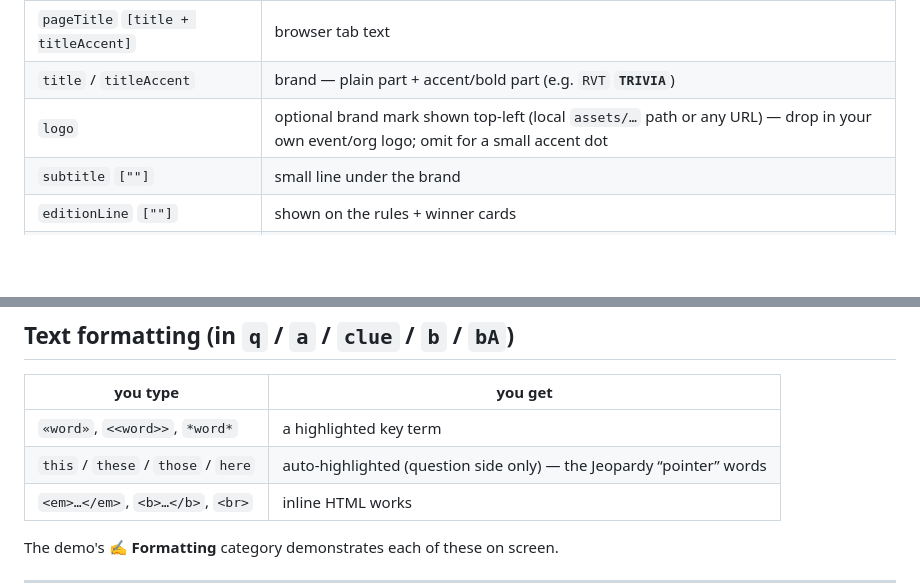
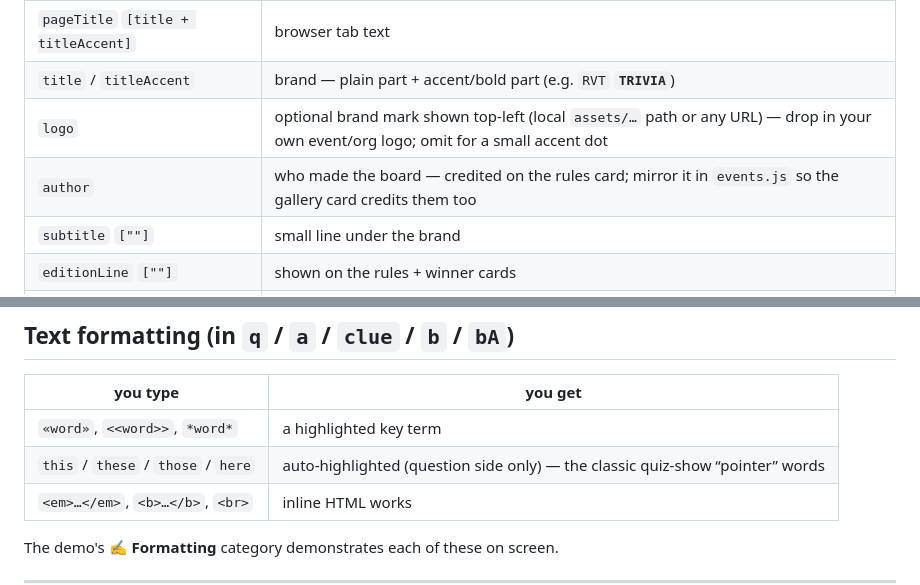
Before and after one commit to pvgupta24/game-nights, a Markdown page: README.md, 2 parts joined by grey strips. Rendered like a GitHub page; blank space fills up the shorter version.

```diff
--- a/README.md
+++ b/README.md
@@ -97,6 +97,7 @@ everything else has a sensible default.
 | `pageTitle` `[title + titleAccent]` | browser tab text |
 | `title` / `titleAccent` | brand — plain part + accent/bold part (e.g. `RVT` **`TRIVIA`**) |
 | `logo` | optional brand mark shown top-left (local `assets/…` path or any URL) — drop in your own event/org logo; omit for a small accent dot |
+| `author` | who made the board — credited on the rules card; mirror it in `events.js` so the gallery card credits them too |
 | `subtitle` `[""]` | small line under the brand |
 | `editionLine` `[""]` | shown on the rules + winner cards |
 | `date` `[""]` | free-form label |
@@ -167,7 +168,7 @@ winner: { label: "🏆 Champions!!" },
 | you type | you get |
 |---|---|
 | `«word»`, `<<word>>`, `*word*` | a highlighted key term |
-| `this` / `these` / `those` / `here` | auto-highlighted (question side only) — the Jeopardy “pointer” words |
+| `this` / `these` / `those` / `here` | auto-highlighted (question side only) — the classic quiz-show “pointer” words |
 | `<em>…</em>`, `<b>…</b>`, `<br>` | inline HTML works |
 
 The demo's **✍️ Formatting** category demonstrates each of these on screen.
```
Also changed, not shown: other parts of README.md (+15 -14 lines).
